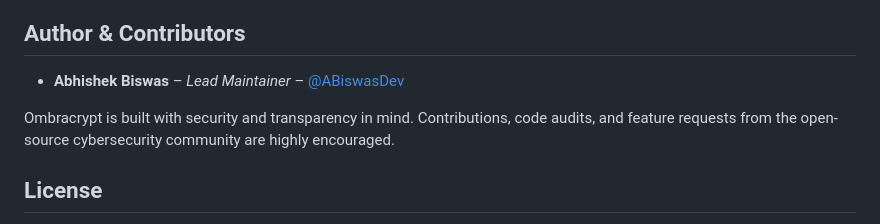
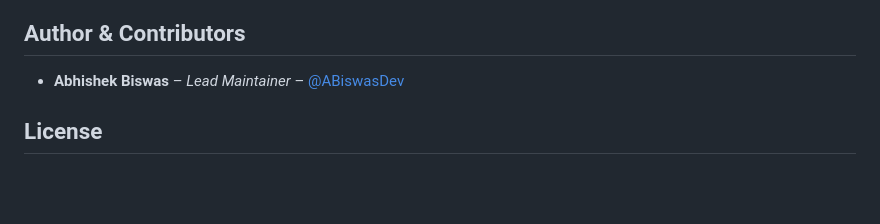
Before and after one commit to ABiswasDev/Ombracrypt, a Markdown page: README.md, the part around the change. Drawn GitHub-style; blank space fills up the shorter version.

```diff
--- a/README.md
+++ b/README.md
@@ -78,8 +78,6 @@ To restore your files, select your `.obv` vault and `.obk` key file, input your
 
 * **Abhishek Biswas** – *Lead Maintainer* – [@ABiswasDev](https://github.com/ABiswasDev)
 
-Ombracrypt is built with security and transparency in mind. Contributions, code audits, and feature requests from the open-source cybersecurity community are highly encouraged.
-
 ## License
 Ombracrypt is open-source and licensed under the **AGPL-3.0 License**. We welcome code reviews, audits, and contributions to ensure the highest standard of security.
 
```
